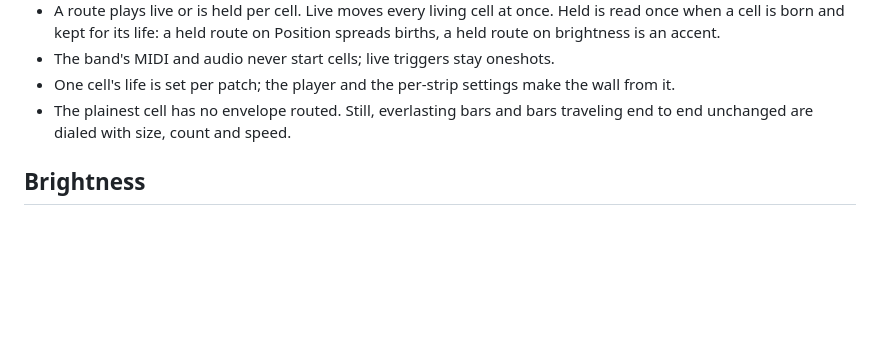
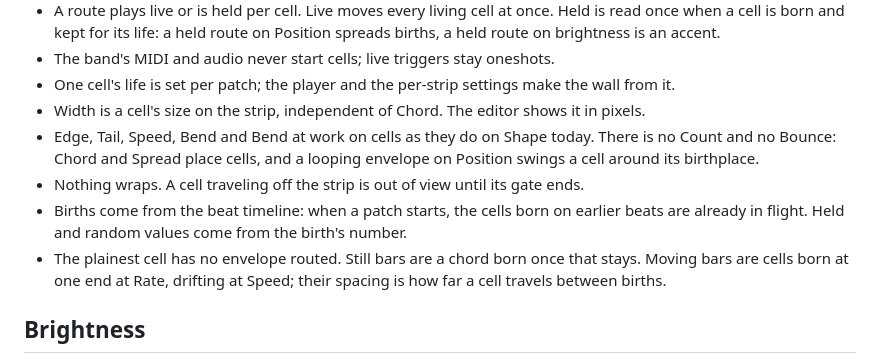
Before and after one commit to knorrli/Aurora, a Markdown page: docs/design.md, the part around the change. Drawn GitHub-style; blank space fills up the shorter version.

```diff
--- a/docs/design.md
+++ b/docs/design.md
@@ -33,7 +33,11 @@
 - A route plays live or is held per cell. Live moves every living cell at once. Held is read once when a cell is born and kept for its life: a held route on Position spreads births, a held route on brightness is an accent.
 - The band's MIDI and audio never start cells; live triggers stay oneshots.
 - One cell's life is set per patch; the player and the per-strip settings make the wall from it.
-- The plainest cell has no envelope routed. Still, everlasting bars and bars traveling end to end unchanged are dialed with size, count and speed.
+- Width is a cell's size on the strip, independent of Chord. The editor shows it in pixels.
+- Edge, Tail, Speed, Bend and Bend at work on cells as they do on Shape today. There is no Count and no Bounce: Chord and Spread place cells, and a looping envelope on Position swings a cell around its birthplace.
+- Nothing wraps. A cell traveling off the strip is out of view until its gate ends.
+- Births come from the beat timeline: when a patch starts, the cells born on earlier beats are already in flight. Held and random values come from the birth's number.
+- The plainest cell has no envelope routed. Still bars are a chord born once that stays. Moving bars are cells born at one end at Rate, drifting at Speed; their spacing is how far a cell travels between births.
 
 ## Brightness
 
```
Also changed, not shown: docs/cells-reasoning.md (+8 -0 lines).
